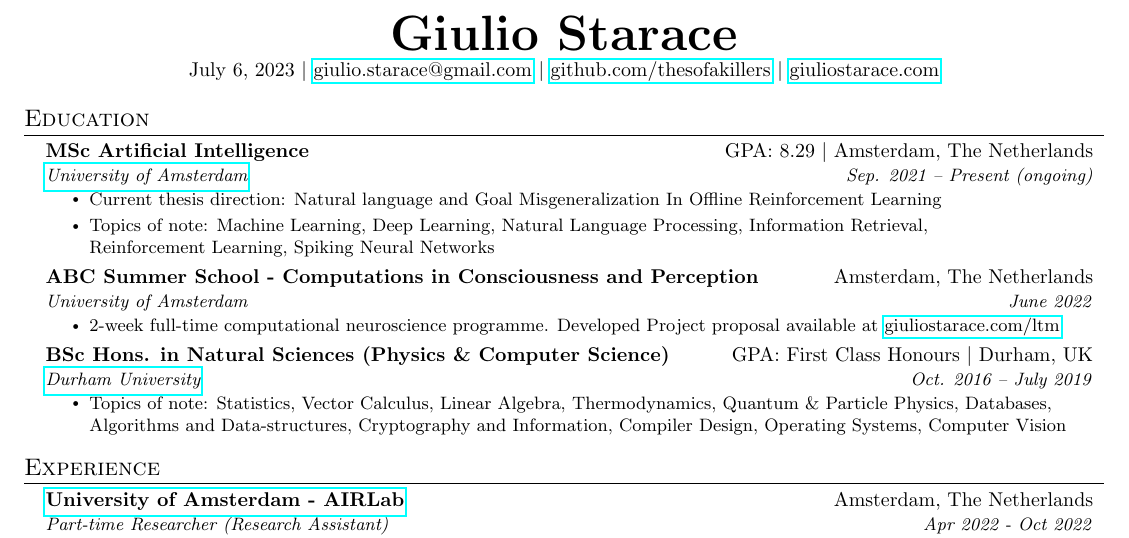
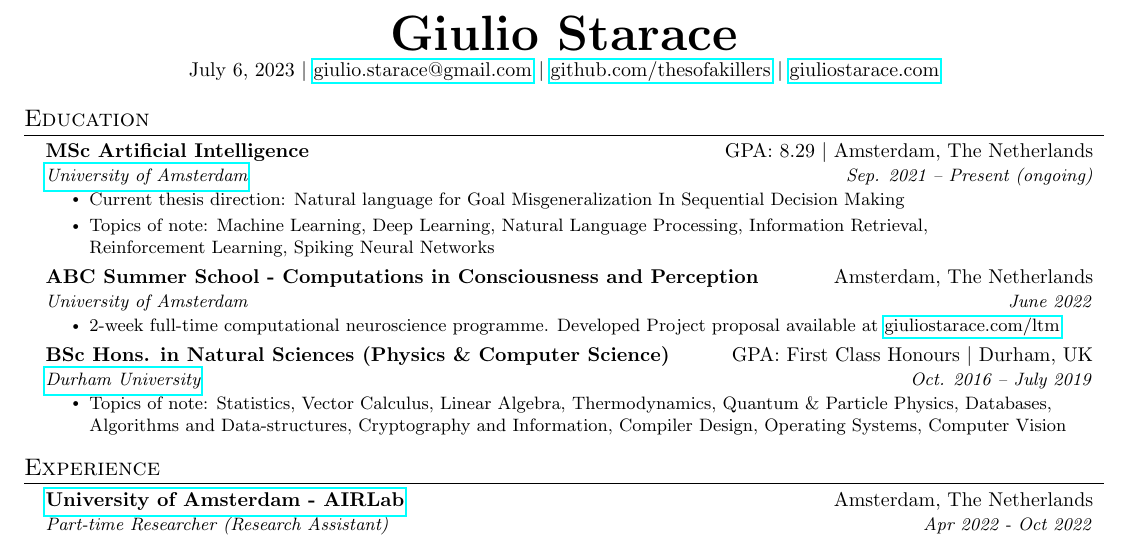
Before and after one commit to thesofakillers/cv, a LaTeX CV (GiulioStarace_CV.tex): part of the page, cut so that both start at the same text. Compiled offline with pdfLaTeX.

Commit message:
sequential decision making, not offline rl

```diff
--- a/GiulioStarace_CV.tex
+++ b/GiulioStarace_CV.tex
@@ -123,8 +123,8 @@
 {MSc Artificial Intelligence}{GPA: 8.29 $|$ Amsterdam, The Netherlands}
 {\href{https://www.uva.nl/en}{University of Amsterdam}}{Sep. 2021 -- Present (ongoing)}
 \resumeItemListStart
-\resumeItem{Current thesis direction: Natural language and Goal Misgeneralization In Offline
-	Reinforcement Learning}
+\resumeItem{Current thesis direction: Natural language for Goal Misgeneralization In Sequential
+Decision Making}
 \resumeItem{Topics of note: Machine Learning, Deep Learning, Natural Language Processing,
 	Information Retrieval, \\ Reinforcement Learning, Spiking Neural Networks}
 \resumeItemListEnd
```
Also changed, not shown: GiulioStarace_CV.pdf.
